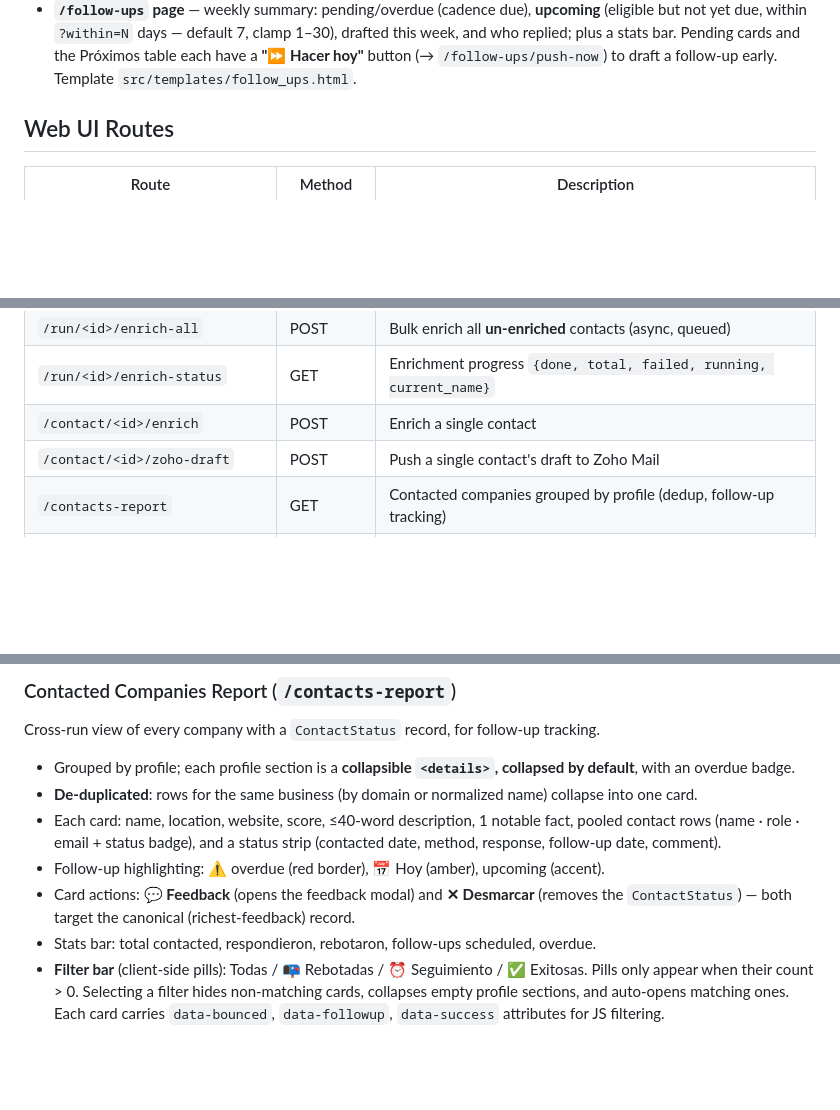
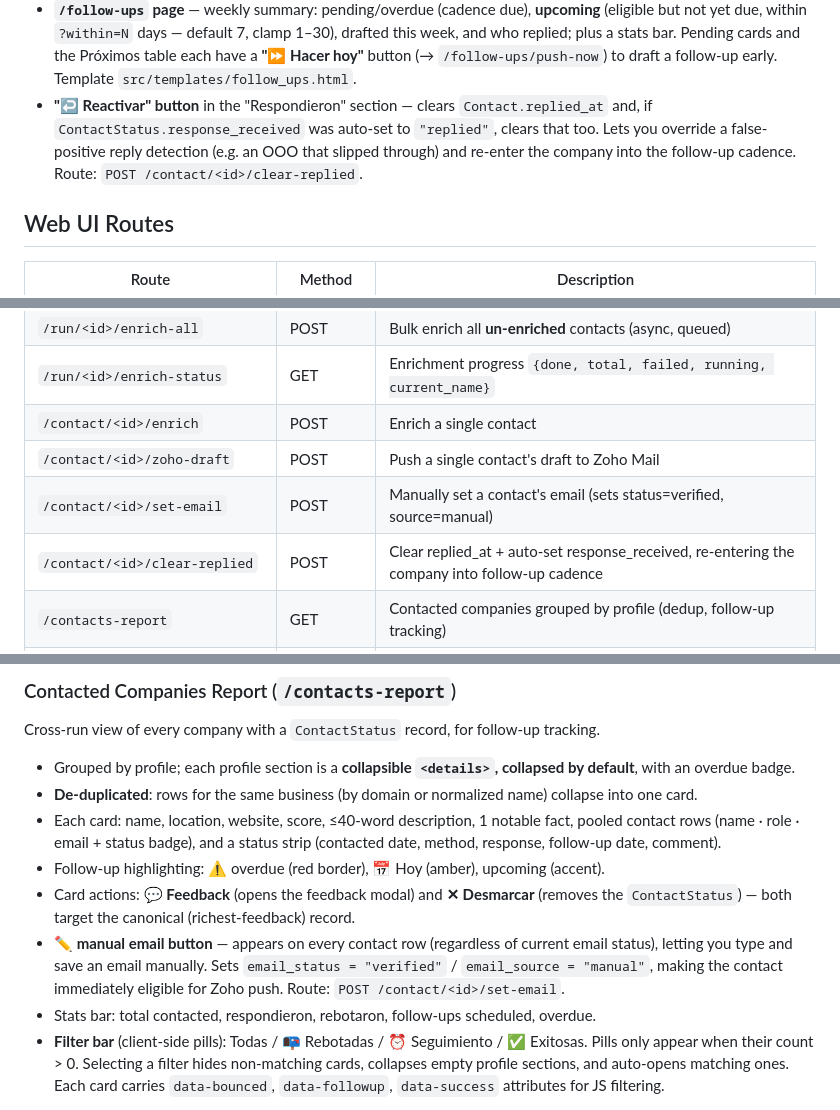
Before and after one commit to diegoezce/blest-saas-agent, a Markdown page: CLAUDE.md, 3 parts joined by grey strips. Drawn GitHub-style; blank space fills up the shorter version.

Commit message:
updated claude

```diff
--- a/CLAUDE.md
+++ b/CLAUDE.md
@@ -349,6 +349,10 @@ and the worker's draft generator (Haiku + instructor). Reuses Zoho read scopes.
   but not yet due, within `?within=N` days — default 7, clamp 1–30), drafted this week, and who
   replied; plus a stats bar. Pending cards and the Próximos table each have a **"⏩ Hacer hoy"**
   button (→ `/follow-ups/push-now`) to draft a follow-up early. Template `src/templates/follow_ups.html`.
+- **"↩ Reactivar" button** in the "Respondieron" section — clears `Contact.replied_at` and, if
+  `ContactStatus.response_received` was auto-set to `"replied"`, clears that too. Lets you override
+  a false-positive reply detection (e.g. an OOO that slipped through) and re-enter the company into
+  the follow-up cadence. Route: `POST /contact/<id>/clear-replied`.
 
 ## Web UI Routes
 
@@ -367,6 +371,8 @@ and the worker's draft generator (Haiku + instructor). Reuses Zoho read scopes.
 | `/run/<id>/enrich-status` | GET | Enrichment progress `{done, total, failed, running, current_name}` |
 | `/contact/<id>/enrich` | POST | Enrich a single contact |
 | `/contact/<id>/zoho-draft` | POST | Push a single contact's draft to Zoho Mail |
+| `/contact/<id>/set-email` | POST | Manually set a contact's email (sets status=verified, source=manual) |
+| `/contact/<id>/clear-replied` | POST | Clear replied_at + auto-set response_received, re-entering the company into follow-up cadence |
 | `/contacts-report` | GET | Contacted companies grouped by profile (dedup, follow-up tracking) |
 | `/follow-ups` | GET | Follow-up dashboard — pending/overdue (cadence due), upcoming (`?within=N` days), drafted this week, replied (weekly summary) |
 | `/follow-ups/push-now` | POST | Bring-forward: draft + push a follow-up for one company now, bypassing cadence (`company_id`) |
@@ -455,6 +461,9 @@ Cross-run view of every company with a `ContactStatus` record, for follow-up tra
 - Follow-up highlighting: ⚠ overdue (red border), 📅 Hoy (amber), upcoming (accent).
 - Card actions: **💬 Feedback** (opens the feedback modal) and **✕ Desmarcar** (removes
   the `ContactStatus`) — both target the canonical (richest-feedback) record.
+- **✏️ manual email button** — appears on every contact row (regardless of current email status),
+  letting you type and save an email manually. Sets `email_status = "verified"` / `email_source = "manual"`,
+  making the contact immediately eligible for Zoho push. Route: `POST /contact/<id>/set-email`.
 - Stats bar: total contacted, respondieron, rebotaron, follow-ups scheduled, overdue.
 - **Filter bar** (client-side pills): Todas / 📭 Rebotadas / ⏰ Seguimiento / ✅ Exitosas.
   Pills only appear when their count > 0. Selecting a filter hides non-matching cards,
```
